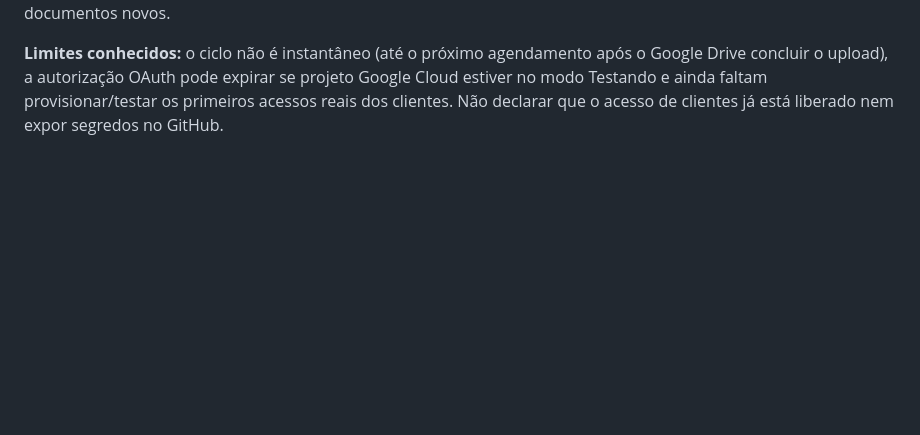
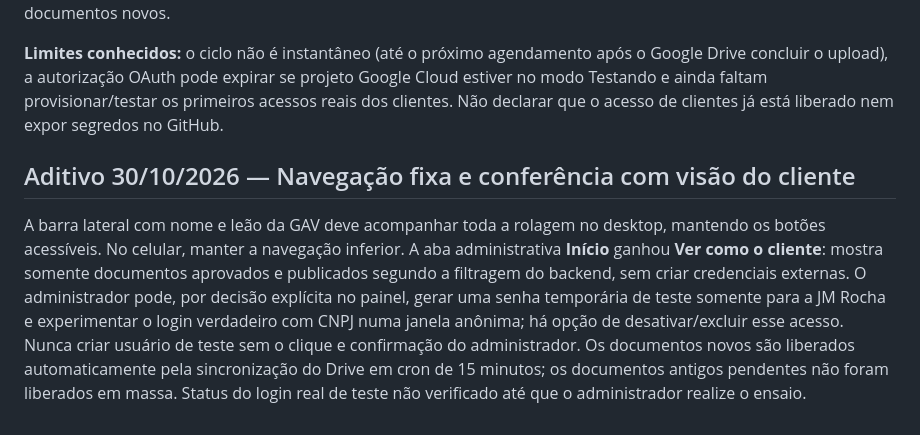
Before and after one commit to gavsolucoescontabeis-commits/GAV-COMPARTILHAMENTO, a Markdown page: docs/FONTE_MESTRA_GAV_COMPARTILHAMENTO.md, the part around the change. Rendered like a GitHub page; blank space fills up the shorter version.

Commit message:
docs: preservar regra de barra GAV fixa e teste real/restrito do cliente

```diff
--- a/docs/FONTE_MESTRA_GAV_COMPARTILHAMENTO.md
+++ b/docs/FONTE_MESTRA_GAV_COMPARTILHAMENTO.md
@@ -163,3 +163,7 @@ O administrador definiu o fluxo cotidiano: gera documento, salva na pasta local
 **Exceções:** Revogar mantém status `BLOQUEADO`; o sistema não republica por sincronizar. Arquivos removidos da pasta recebem `REMOVIDO` e não aparecem. Documentos históricos anteriores à aprovação automática não foram liberados retroativamente sem conferência, dada a possibilidade de materiais de outras empresas na pasta piloto. A liberação desses arquivos por competência ainda é um ato administrativo excepcional, não uma etapa recorrente para documentos novos.
 
 **Limites conhecidos:** o ciclo não é instantâneo (até o próximo agendamento após o Google Drive concluir o upload), a autorização OAuth pode expirar se projeto Google Cloud estiver no modo Testando e ainda faltam provisionar/testar os primeiros acessos reais dos clientes. Não declarar que o acesso de clientes já está liberado nem expor segredos no GitHub.
+
+
+## Aditivo 30/10/2026 — Navegação fixa e conferência com visão do cliente
+A barra lateral com nome e leão da GAV deve acompanhar toda a rolagem no desktop, mantendo os botões acessíveis. No celular, manter a navegação inferior. A aba administrativa **Início** ganhou **Ver como o cliente**: mostra somente documentos aprovados e publicados segundo a filtragem do backend, sem criar credenciais externas. O administrador pode, por decisão explícita no painel, gerar uma senha temporária de teste somente para a JM Rocha e experimentar o login verdadeiro com CNPJ numa janela anônima; há opção de desativar/excluir esse acesso. Nunca criar usuário de teste sem o clique e confirmação do administrador. Os documentos novos são liberados automaticamente pela sincronização do Drive em cron de 15 minutos; os documentos antigos pendentes não foram liberados em massa. Status do login real de teste não verificado até que o administrador realize o ensaio.
```
